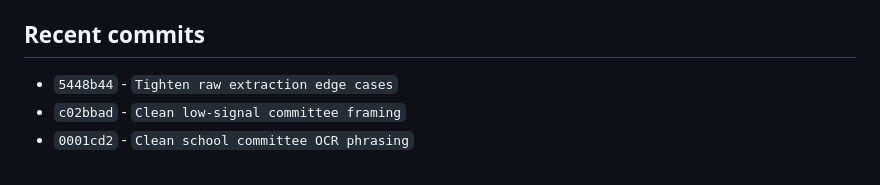
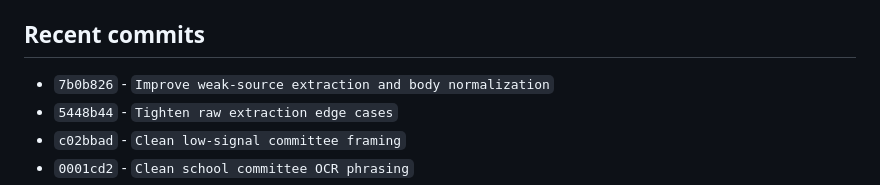
Before and after one commit to brianjcook/newsroom, a Markdown page: CODEX_CONTEXT.md, the part around the change. GitHub-like rendering.

Commit message:
Update context after weak-source extraction pass

```diff
--- a/CODEX_CONTEXT.md
+++ b/CODEX_CONTEXT.md
@@ -319,6 +319,7 @@ Build a local-news publishing system that ingests municipal and other local cont
 - `warnings`: `["No pending source items were available for fetch/extract."]`
 
 ## Recent commits
+- `7b0b826` - `Improve weak-source extraction and body normalization`
 - `5448b44` - `Tighten raw extraction edge cases`
 - `c02bbad` - `Clean low-signal committee framing`
 - `0001cd2` - `Clean school committee OCR phrasing`
```
